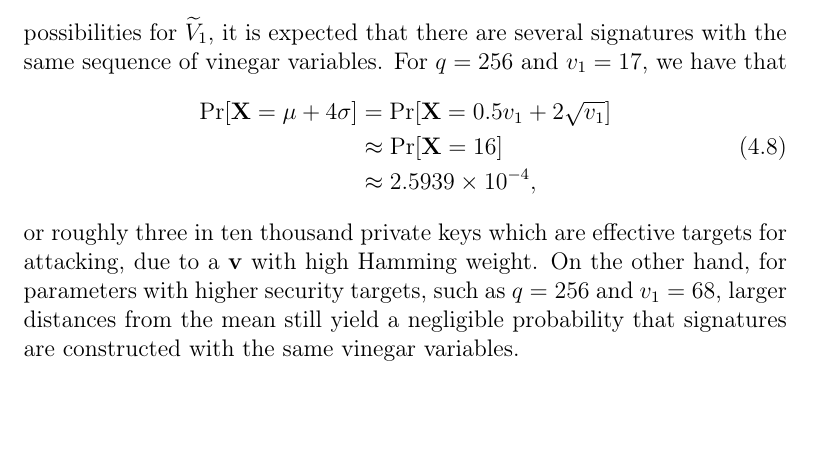
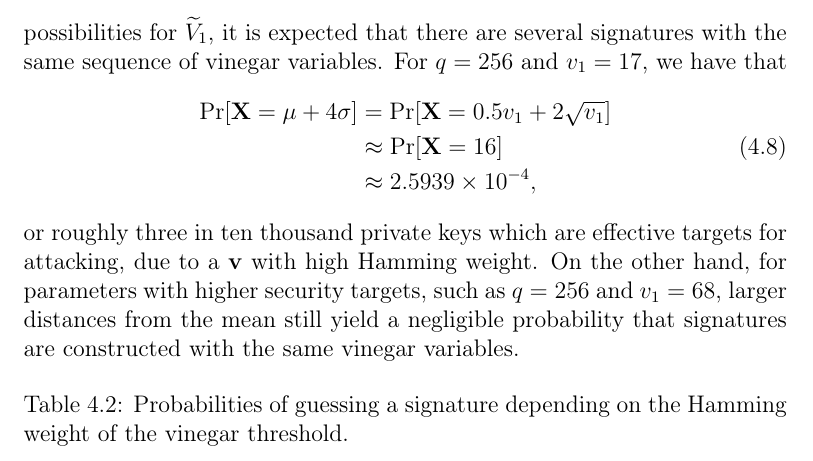
Before and after one commit to zambonin/msc, a LaTeX thesis (main.tex): part of page 59 of 67, cut so that both start at the same text. Compiled offline with pdfLaTeX.

Commit message:
overleaf_to_git: update main.tex from r14319 to r14320

```diff
--- a/main.tex
+++ b/main.tex
@@ -1439,3 +1439,8 @@ It is immediately evident that for lower values of either $q$ or $v_{1}$, in the
 \end{align}
 or roughly three in ten thousand private keys which are effective targets for attacking, due to a $\mathbf{v}$ with high Hamming weight. On the other hand, for parameters with higher security targets, such as $q = 256$ and $v_{1} = 68$, larger distances from the mean still yield a negligible probability that signatures are constructed with the same vinegar variables.
 
+\begin{table}[htbp]
+  \renewcommand{\arraystretch}{1.2}
+  \setlength{\tabcolsep}{7pt}
+  \centering
+  \caption{Probabilities of guessing a signature depending on the Hamming weight of the vinegar threshold.}\label{tab:bin-prob}
```
Also changed, not shown: main.tex (6 more changed lines).
